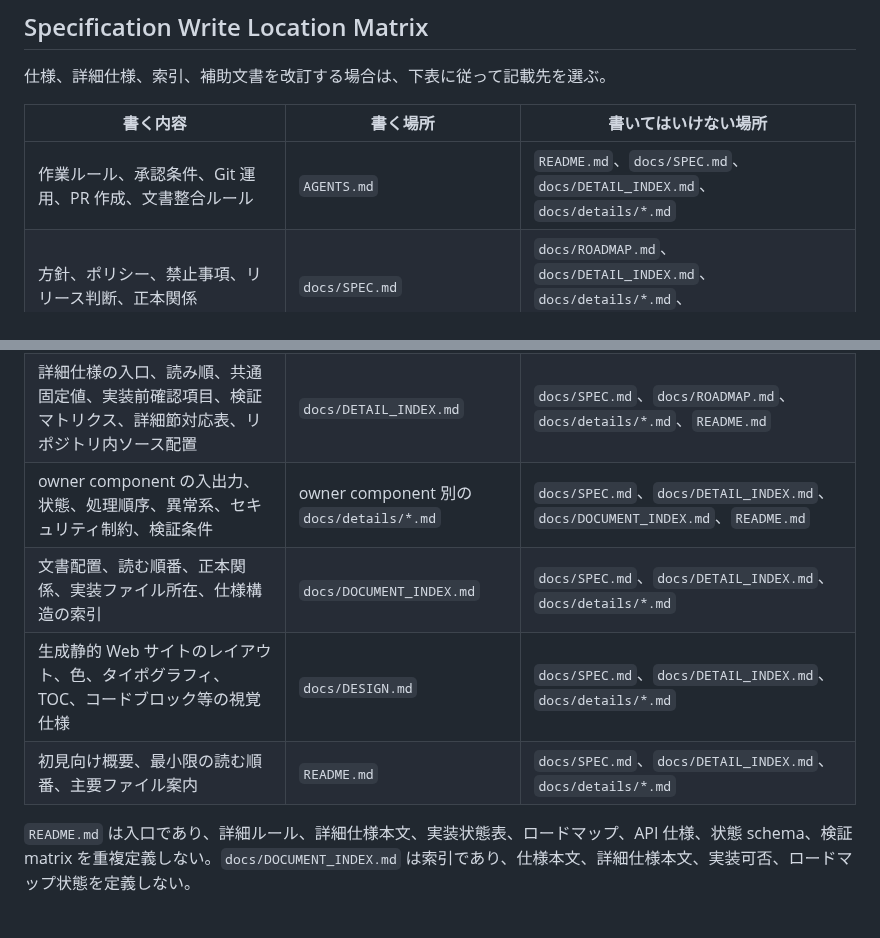
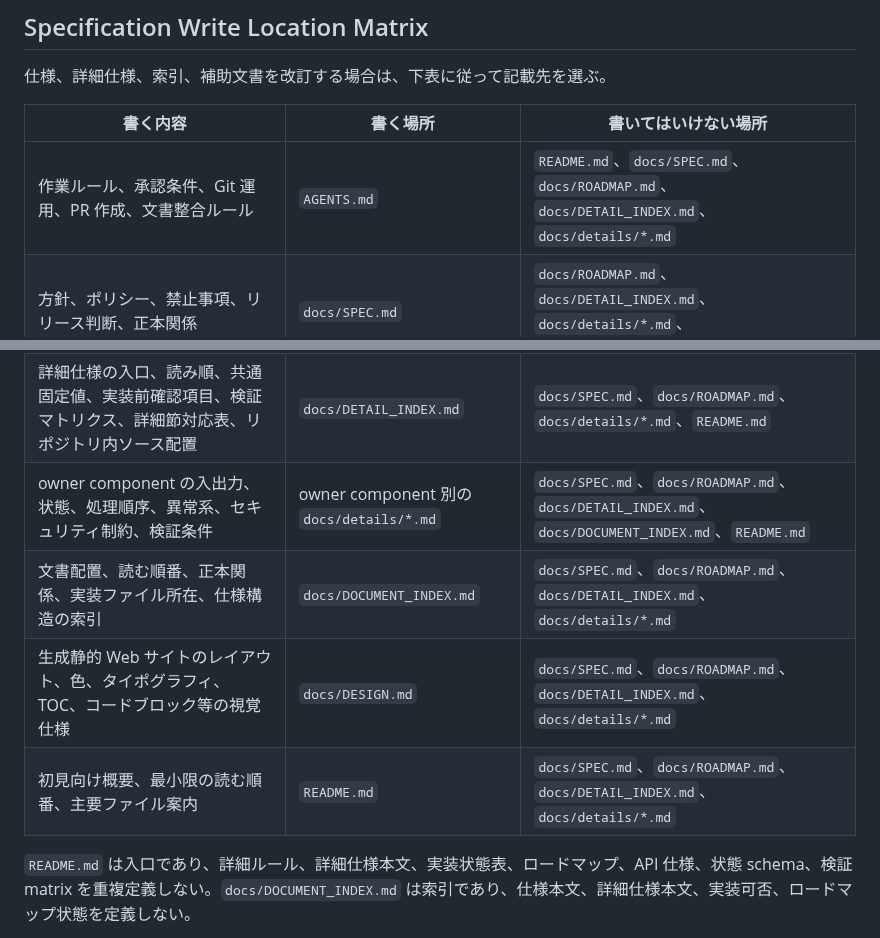
Before and after one commit to fqwink/Build-Scripts, a Markdown page: docs/DOCUMENT_INDEX.md, 2 parts joined by grey strips. Rendered like a GitHub page.

Commit message:
Tighten specification responsibility boundaries

```diff
--- a/docs/DOCUMENT_INDEX.md
+++ b/docs/DOCUMENT_INDEX.md
@@ -90,14 +90,14 @@
 
 | 書く内容 | 書く場所 | 書いてはいけない場所 |
 |----------|----------|----------------------|
-| 作業ルール、承認条件、Git 運用、PR 作成、文書整合ルール | `AGENTS.md` | `README.md`、`docs/SPEC.md`、`docs/DETAIL_INDEX.md`、`docs/details/*.md` |
+| 作業ルール、承認条件、Git 運用、PR 作成、文書整合ルール | `AGENTS.md` | `README.md`、`docs/SPEC.md`、`docs/ROADMAP.md`、`docs/DETAIL_INDEX.md`、`docs/details/*.md` |
 | 方針、ポリシー、禁止事項、リリース判断、正本関係 | `docs/SPEC.md` | `docs/ROADMAP.md`、`docs/DETAIL_INDEX.md`、`docs/details/*.md`、`docs/DOCUMENT_INDEX.md`、`README.md` |
 | 実装状態、実装可否、Phase、機能インベントリ、将来計画、昇格手順、追加仕様化機能参照、横断補足契約 | `docs/ROADMAP.md` | `docs/SPEC.md`、`docs/DETAIL_INDEX.md`、`docs/details/*.md`、`docs/DOCUMENT_INDEX.md`、`README.md` |
 | 詳細仕様の入口、読み順、共通固定値、実装前確認項目、検証マトリクス、詳細節対応表、リポジトリ内ソース配置 | `docs/DETAIL_INDEX.md` | `docs/SPEC.md`、`docs/ROADMAP.md`、`docs/details/*.md`、`README.md` |
-| owner component の入出力、状態、処理順序、異常系、セキュリティ制約、検証条件 | owner component 別の `docs/details/*.md` | `docs/SPEC.md`、`docs/DETAIL_INDEX.md`、`docs/DOCUMENT_INDEX.md`、`README.md` |
-| 文書配置、読む順番、正本関係、実装ファイル所在、仕様構造の索引 | `docs/DOCUMENT_INDEX.md` | `docs/SPEC.md`、`docs/DETAIL_INDEX.md`、`docs/details/*.md` |
-| 生成静的 Web サイトのレイアウト、色、タイポグラフィ、TOC、コードブロック等の視覚仕様 | `docs/DESIGN.md` | `docs/SPEC.md`、`docs/DETAIL_INDEX.md`、`docs/details/*.md` |
-| 初見向け概要、最小限の読む順番、主要ファイル案内 | `README.md` | `docs/SPEC.md`、`docs/DETAIL_INDEX.md`、`docs/details/*.md` |
+| owner component の入出力、状態、処理順序、異常系、セキュリティ制約、検証条件 | owner component 別の `docs/details/*.md` | `docs/SPEC.md`、`docs/ROADMAP.md`、`docs/DETAIL_INDEX.md`、`docs/DOCUMENT_INDEX.md`、`README.md` |
+| 文書配置、読む順番、正本関係、実装ファイル所在、仕様構造の索引 | `docs/DOCUMENT_INDEX.md` | `docs/SPEC.md`、`docs/ROADMAP.md`、`docs/DETAIL_INDEX.md`、`docs/details/*.md` |
+| 生成静的 Web サイトのレイアウト、色、タイポグラフィ、TOC、コードブロック等の視覚仕様 | `docs/DESIGN.md` | `docs/SPEC.md`、`docs/ROADMAP.md`、`docs/DETAIL_INDEX.md`、`docs/details/*.md` |
+| 初見向け概要、最小限の読む順番、主要ファイル案内 | `README.md` | `docs/SPEC.md`、`docs/ROADMAP.md`、`docs/DETAIL_INDEX.md`、`docs/details/*.md` |
 
 `README.md` は入口であり、詳細ルール、詳細仕様本文、実装状態表、ロードマップ、API 仕様、状態 schema、検証 matrix を重複定義しない。`docs/DOCUMENT_INDEX.md` は索引であり、仕様本文、詳細仕様本文、実装可否、ロードマップ状態を定義しない。
 
```
Also changed, not shown: docs/DETAIL_INDEX.md (+2 -2 lines).
